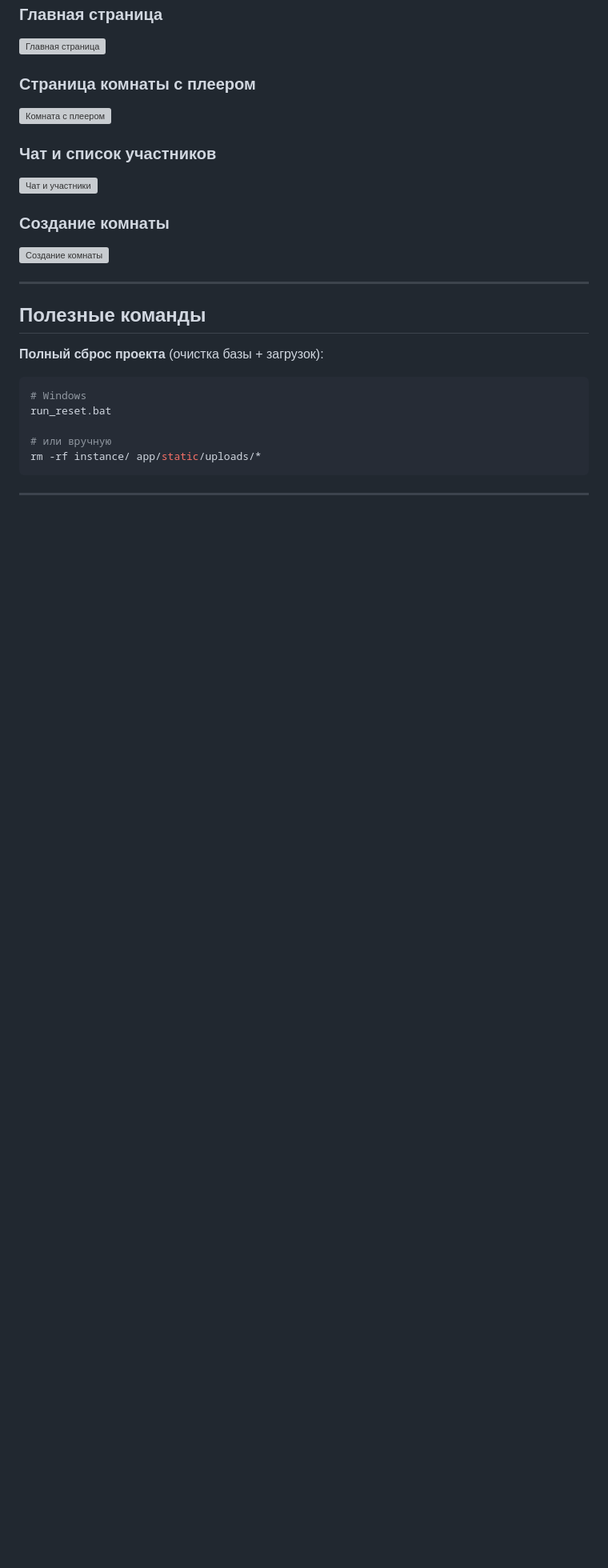
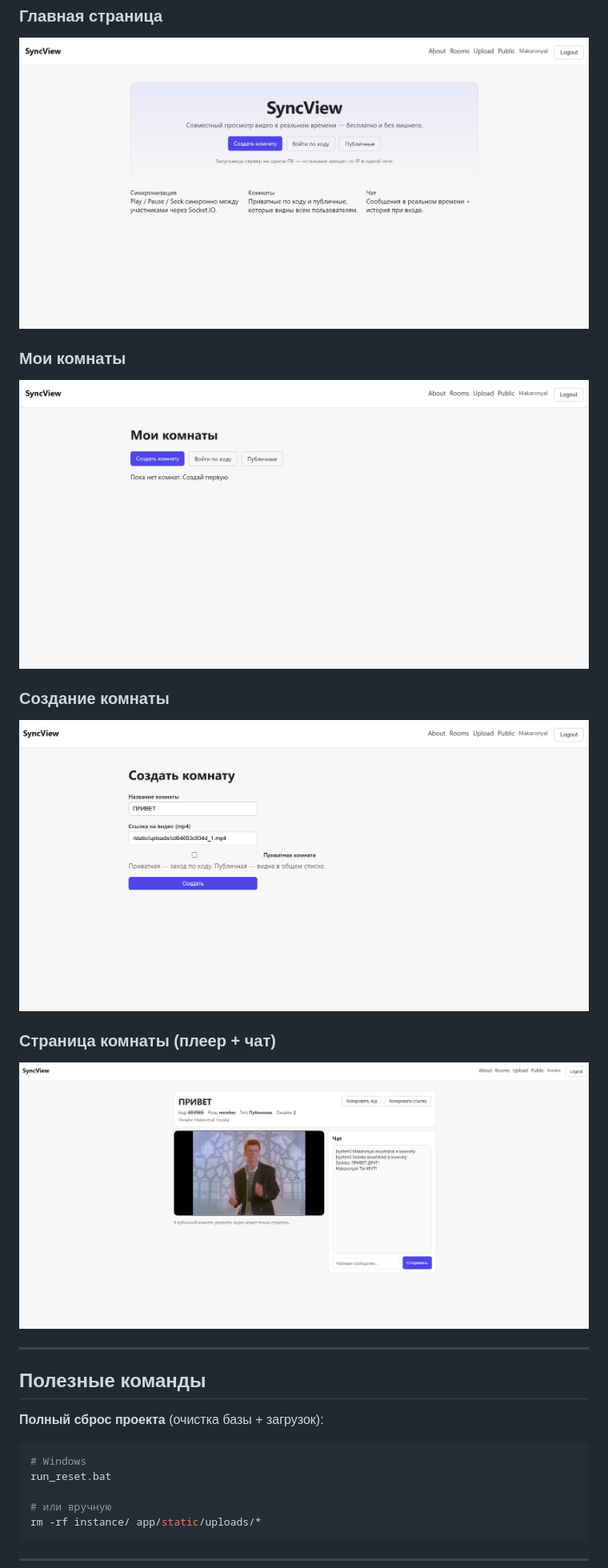
Before and after one commit to Arhydemon/SyncView, a Markdown page: README.md, the part around one of its changes. Shown at 80% size. GitHub-like rendering; pictures changed too: screenshots/create-room.png (added), screenshots/main.png (added), screenshots/my-rooms.png (added); blank space fills up the shorter version; grey boxes are pictures that could not be loaded.

```diff
--- a/README.md
+++ b/README.md
@@ -127,14 +127,14 @@ SyncView/
 ### Главная страница
 ![Главная страница](screenshots/main.png)
 
-### Страница комнаты с плеером
-![Комната с плеером](screenshots/room.png)
-
-### Чат и список участников
-![Чат и участники](screenshots/chat.png)
+### Мои комнаты
+![Мои комнаты](screenshots/my-rooms.png)
 
 ### Создание комнаты
 ![Создание комнаты](screenshots/create-room.png)
+
+### Страница комнаты (плеер + чат)
+![Страница комнаты](screenshots/room.png)
 
 ---
 
```
Also changed, not shown: other parts of README.md (+1 -7 lines).
